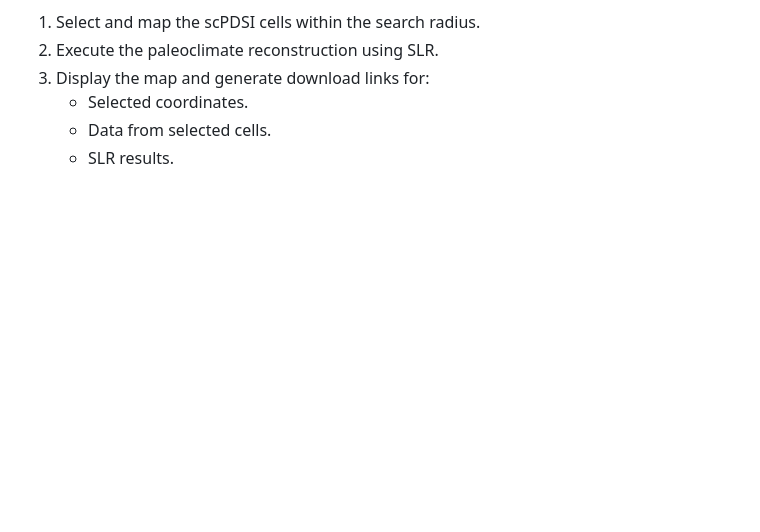
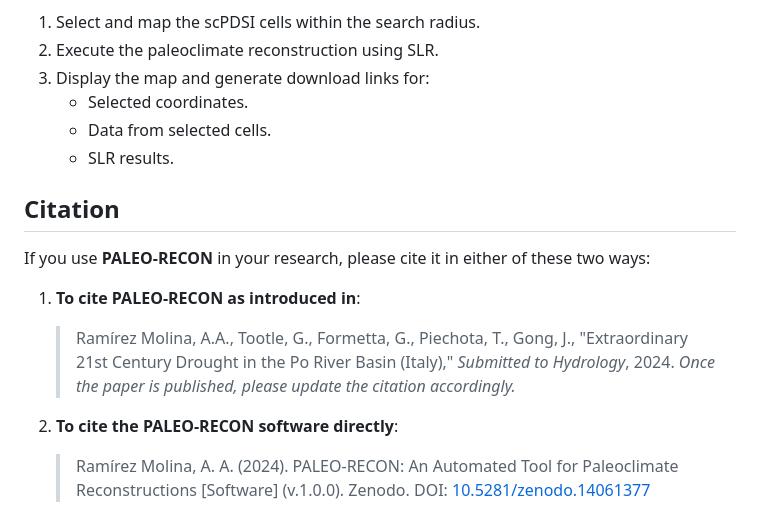
Before and after one commit to aarm1978/PALEO-RECON, a Markdown page: README.md, the part around the change. GitHub-like rendering; blank space fills up the shorter version.

Commit message:
Update citation in README file

```diff
--- a/README.md
+++ b/README.md
@@ -74,3 +74,14 @@ Once all fields are filled, press the **Reconstruct** button. The application wi
    - Selected coordinates.
    - Data from selected cells.
    - SLR results.
+
+## Citation
+
+If you use **PALEO-RECON** in your research, please cite it in either of these two ways:
+
+1. **To cite PALEO-RECON as introduced in**:
+   > Ramírez Molina, A.A., Tootle, G., Formetta, G., Piechota, T., Gong, J., "Extraordinary 21st Century Drought in the Po River Basin (Italy)," *Submitted to Hydrology*, 2024.
+   *Once the paper is published, please update the citation accordingly.*
+
+2. **To cite the PALEO-RECON software directly**:
+    > Ramírez Molina, A. A. (2024). PALEO-RECON: An Automated Tool for Paleoclimate Reconstructions [Software] (v.1.0.0). Zenodo. DOI: [10.5281/zenodo.14061377](https://doi.org/10.5281/zenodo.14061377)
```
